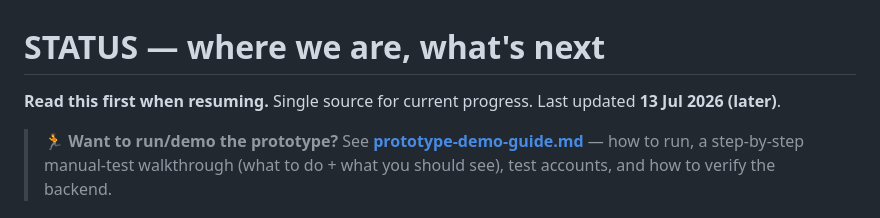
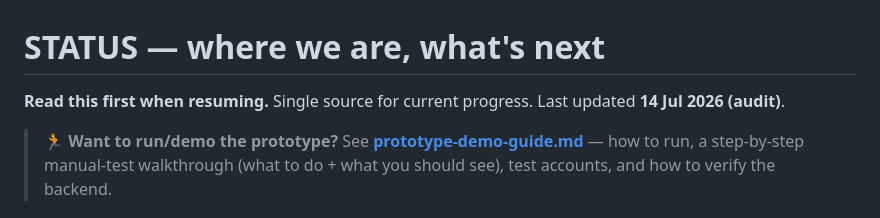
Before and after one commit to cyuanjun/FYP-26-S2-37-app, a Markdown page: docs/STATUS.md, the part around one of its changes. GitHub-like rendering.

Commit message:
docs(status): add 14 Jul code-audit + fixes entry (security, BCE, web tests)

```diff
--- a/docs/STATUS.md
+++ b/docs/STATUS.md
@@ -1,6 +1,6 @@
 # STATUS — where we are, what's next
 
-**Read this first when resuming.** Single source for current progress. Last updated **13 Jul 2026 (later)**.
+**Read this first when resuming.** Single source for current progress. Last updated **14 Jul 2026 (audit)**.
 
 > 🏃 **Want to run/demo the prototype?** See **[prototype-demo-guide.md](app/prototype-demo-guide.md)** — how to run, a step-by-step manual-test walkthrough (what to do + what you should see), test accounts, and how to verify the backend.
 
```
Also changed, not shown: other parts of docs/STATUS.md (+7 -0 lines).
